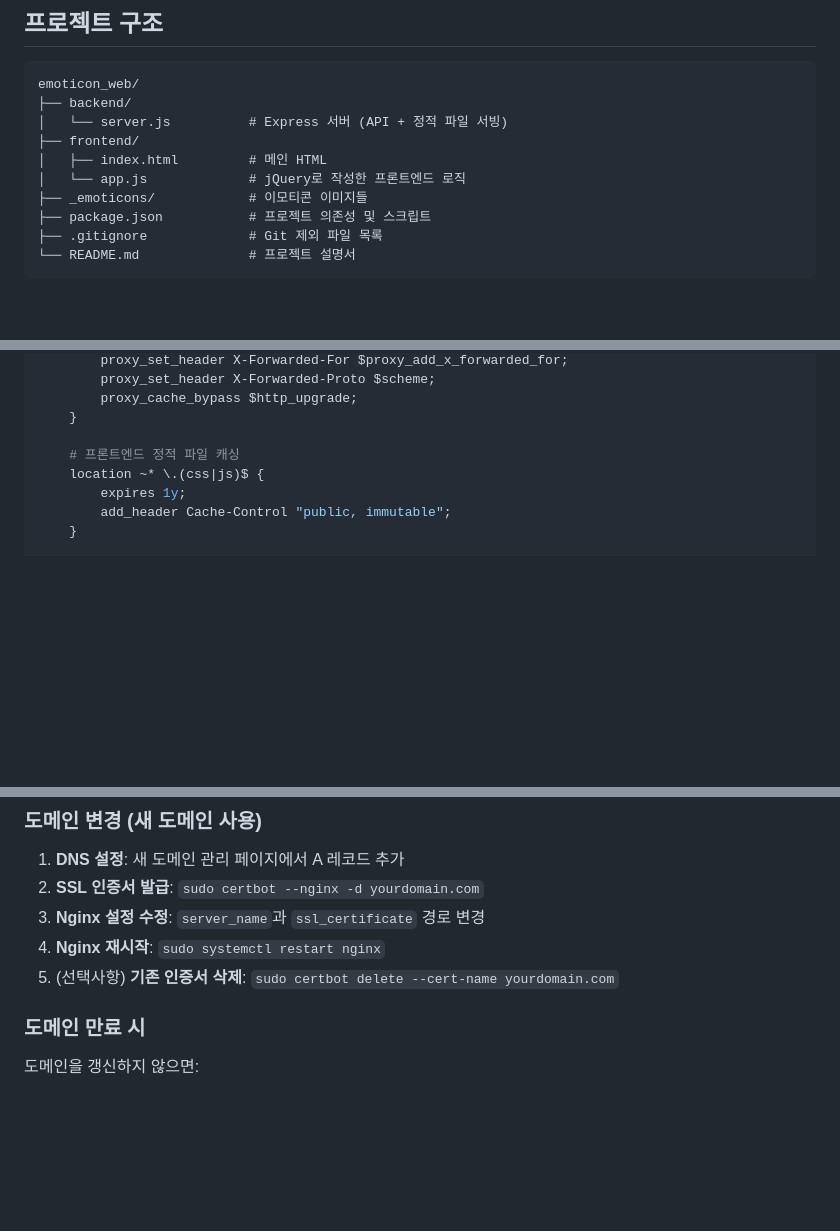
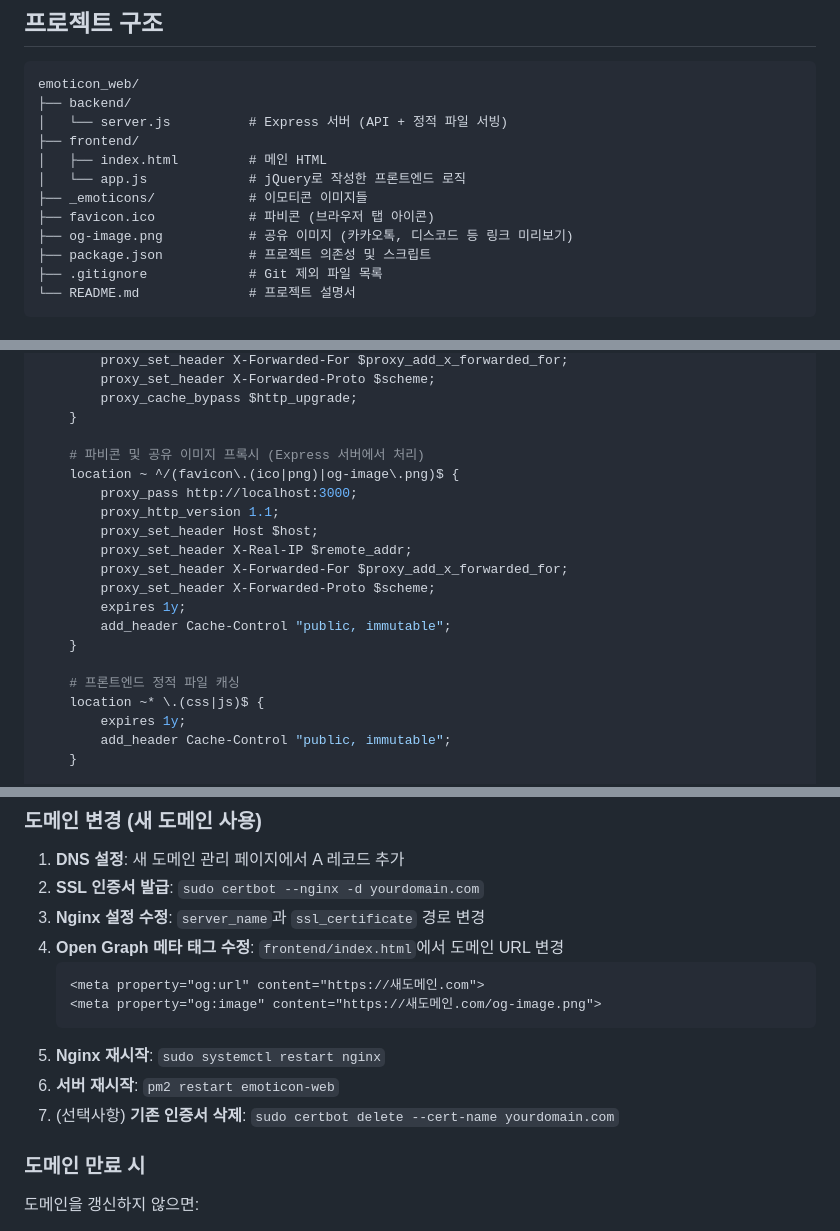
Before and after one commit to Oyat0824/emoticon-webapp, a Markdown page: README.md, 3 parts joined by grey strips. Rendered like a GitHub page; blank space fills up the shorter version.

Commit message:
README 내용 수정

````diff
--- a/README.md
+++ b/README.md
@@ -61,6 +61,8 @@ emoticon_web/
 │   ├── index.html         # 메인 HTML
 │   └── app.js             # jQuery로 작성한 프론트엔드 로직
 ├── _emoticons/            # 이모티콘 이미지들
+├── favicon.ico            # 파비콘 (브라우저 탭 아이콘)
+├── og-image.png           # 공유 이미지 (카카오톡, 디스코드 등 링크 미리보기)
 ├── package.json           # 프로젝트 의존성 및 스크립트
 ├── .gitignore             # Git 제외 파일 목록
 └── README.md              # 프로젝트 설명서
@@ -226,6 +228,18 @@ server {
 		proxy_cache_bypass $http_upgrade;
 	}
 
+	# 파비콘 및 공유 이미지 프록시 (Express 서버에서 처리)
+	location ~ ^/(favicon\.(ico|png)|og-image\.png)$ {
+		proxy_pass http://localhost:3000;
+		proxy_http_version 1.1;
+		proxy_set_header Host $host;
+		proxy_set_header X-Real-IP $remote_addr;
+		proxy_set_header X-Forwarded-For $proxy_add_x_forwarded_for;
+		proxy_set_header X-Forwarded-Proto $scheme;
+		expires 1y;
+		add_header Cache-Control "public, immutable";
+	}
+
 	# 프론트엔드 정적 파일 캐싱
 	location ~* \.(css|js)$ {
 		expires 1y;
@@ -372,8 +386,14 @@ pm2 restart emoticon-web
 1. **DNS 설정**: 새 도메인 관리 페이지에서 A 레코드 추가
 2. **SSL 인증서 발급**: `sudo certbot --nginx -d yourdomain.com`
 3. **Nginx 설정 수정**: `server_name`과 `ssl_certificate` 경로 변경
-4. **Nginx 재시작**: `sudo systemctl restart nginx`
-5. (선택사항) **기존 인증서 삭제**: `sudo certbot delete --cert-name yourdomain.com`
+4. **Open Graph 메타 태그 수정**: `frontend/index.html`에서 도메인 URL 변경
+   ```html
+   <meta property="og:url" content="https://새도메인.com">
+   <meta property="og:image" content="https://새도메인.com/og-image.png">
+   ```
+5. **Nginx 재시작**: `sudo systemctl restart nginx`
+6. **서버 재시작**: `pm2 restart emoticon-web`
+7. (선택사항) **기존 인증서 삭제**: `sudo certbot delete --cert-name yourdomain.com`
 
 ### 도메인 만료 시
 
````
